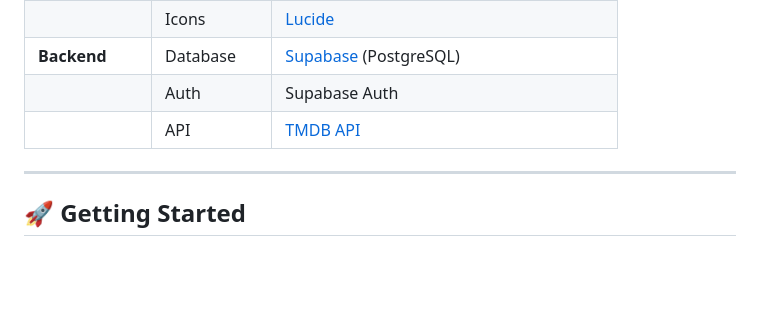
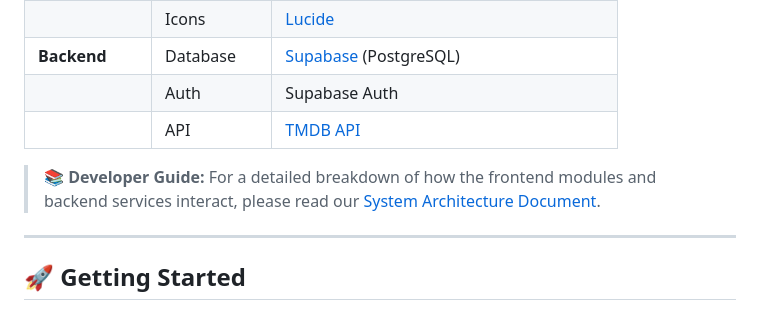
Before and after one commit to ailopez-o/parallelfilmfestival, a Markdown page: README.md, the part around the change. GitHub-like rendering; blank space fills up the shorter version.

```diff
--- a/README.md
+++ b/README.md
@@ -48,6 +48,8 @@ The application features a cutting-edge **Glassmorphism** interface with:
 | | Auth | Supabase Auth |
 | | API | [TMDB API](https://www.themoviedb.org/documentation/api) |
 
+> 📚 **Developer Guide:** For a detailed breakdown of how the frontend modules and backend services interact, please read our [System Architecture Document](ARCHITECTURE.md).
+
 ---
 
 ## 🚀 Getting Started
```
Also changed, not shown: ARCHITECTURE.md (added, +76 -0 lines).
